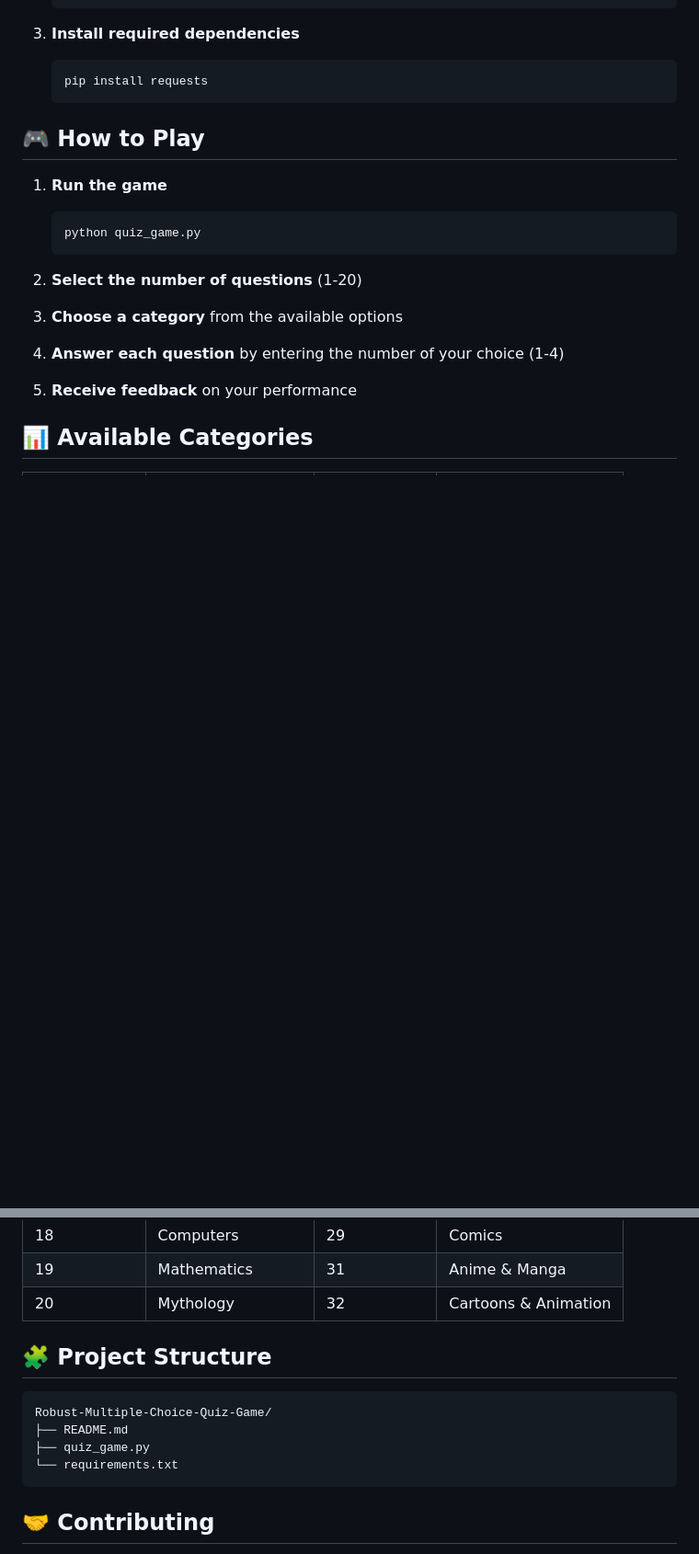
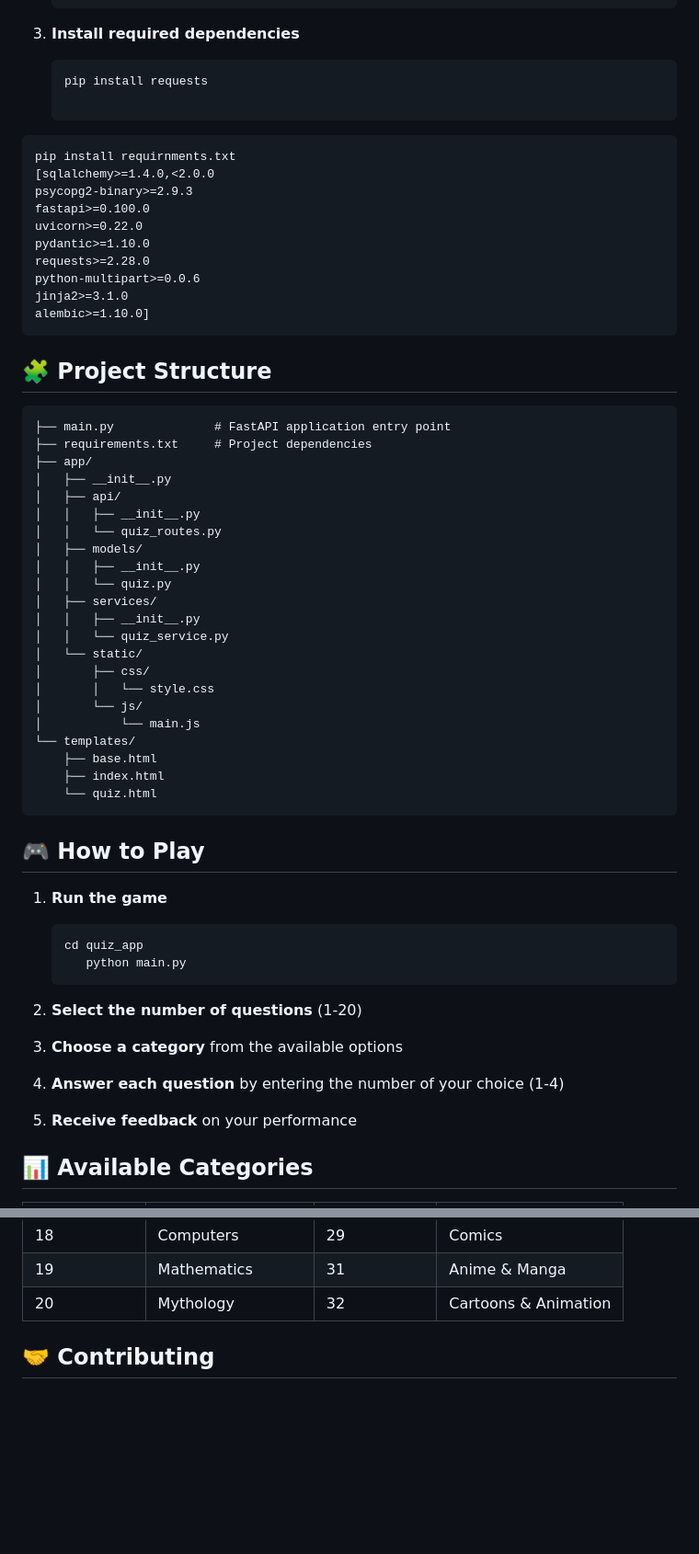
Before and after one commit to engrmumtazali0112/Robust-Multiple-Choice-Quiz-Game, a Markdown page: README.md, 2 parts joined by grey strips. Shown: that part at 92% size. Rendered like a GitHub page; blank space fills up the shorter version.

````diff
--- a/README.md
+++ b/README.md
@@ -67,13 +67,52 @@ This interactive quiz game fetches random questions using the Open Trivia Databa
 3. **Install required dependencies**
    ```bash
    pip install requests
-   ```
 
+```
+pip install requirnments.txt
+[sqlalchemy>=1.4.0,<2.0.0
+psycopg2-binary>=2.9.3
+fastapi>=0.100.0
+uvicorn>=0.22.0
+pydantic>=1.10.0
+requests>=2.28.0
+python-multipart>=0.0.6
+jinja2>=3.1.0
+alembic>=1.10.0]
+  ```
+
+## 🧩 Project Structure
+
+```quiz_app/
+├── main.py              # FastAPI application entry point
+├── requirements.txt     # Project dependencies
+├── app/
+│   ├── __init__.py
+│   ├── api/
+│   │   ├── __init__.py
+│   │   └── quiz_routes.py
+│   ├── models/
+│   │   ├── __init__.py
+│   │   └── quiz.py
+│   ├── services/
+│   │   ├── __init__.py
+│   │   └── quiz_service.py
+│   └── static/
+│       ├── css/
+│       │   └── style.css
+│       └── js/
+│           └── main.js
+└── templates/
+    ├── base.html
+    ├── index.html
+    └── quiz.html
+```
 ## 🎮 How to Play
 
 1. **Run the game**
-   ```bash
-   python quiz_game.py
+   ```
+   cd quiz_app
+      python main.py
    ```
 
 2. **Select the number of questions** (1-20)
@@ -97,14 +136,7 @@ This interactive quiz game fetches random questions using the Open Trivia Databa
 | 19         | Mathematics            | 31         | Anime & Manga          |
 | 20         | Mythology              | 32         | Cartoons & Animation   |
 
-## 🧩 Project Structure
 
-```
-Robust-Multiple-Choice-Quiz-Game/
-├── README.md
-├── quiz_game.py
-└── requirements.txt
-```
 
 ## 🤝 Contributing
 
````
